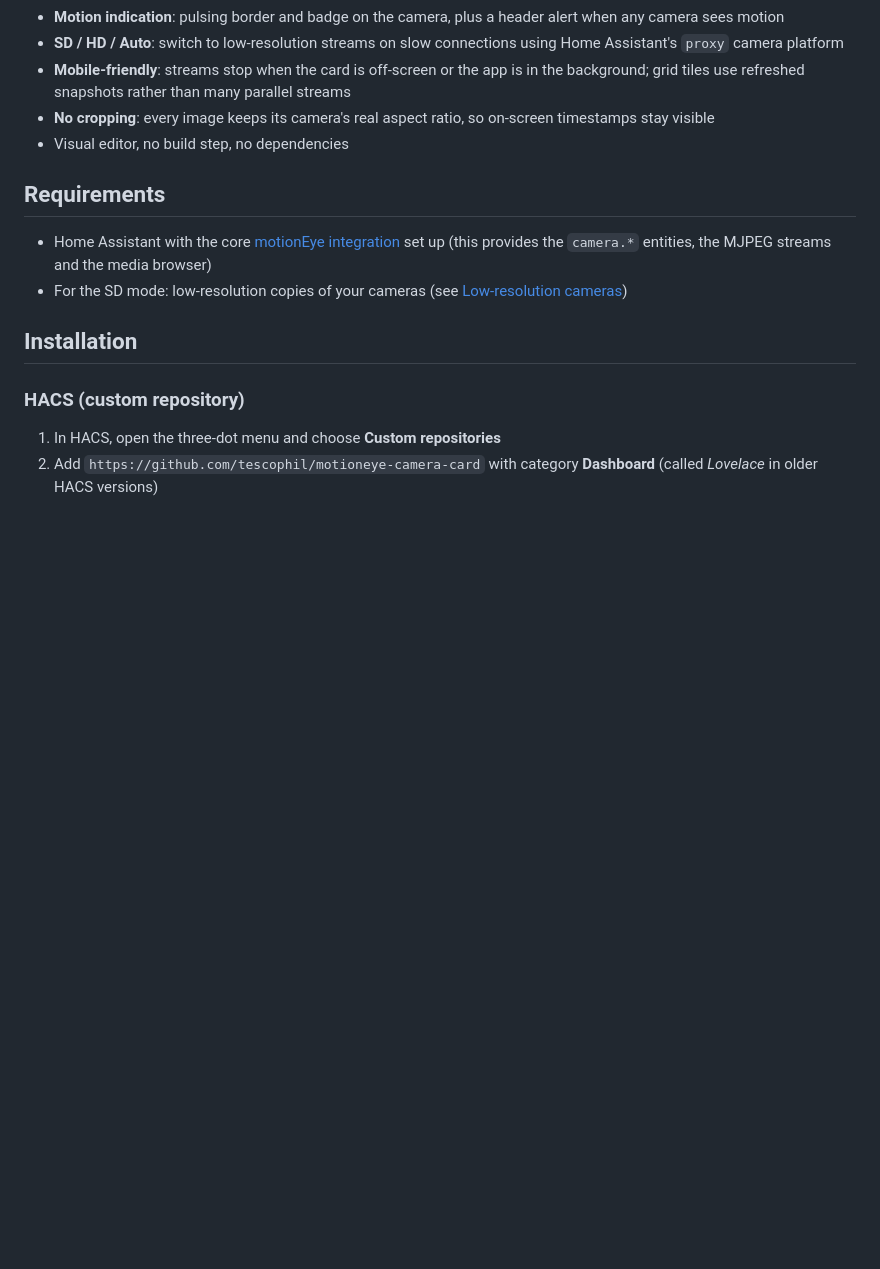
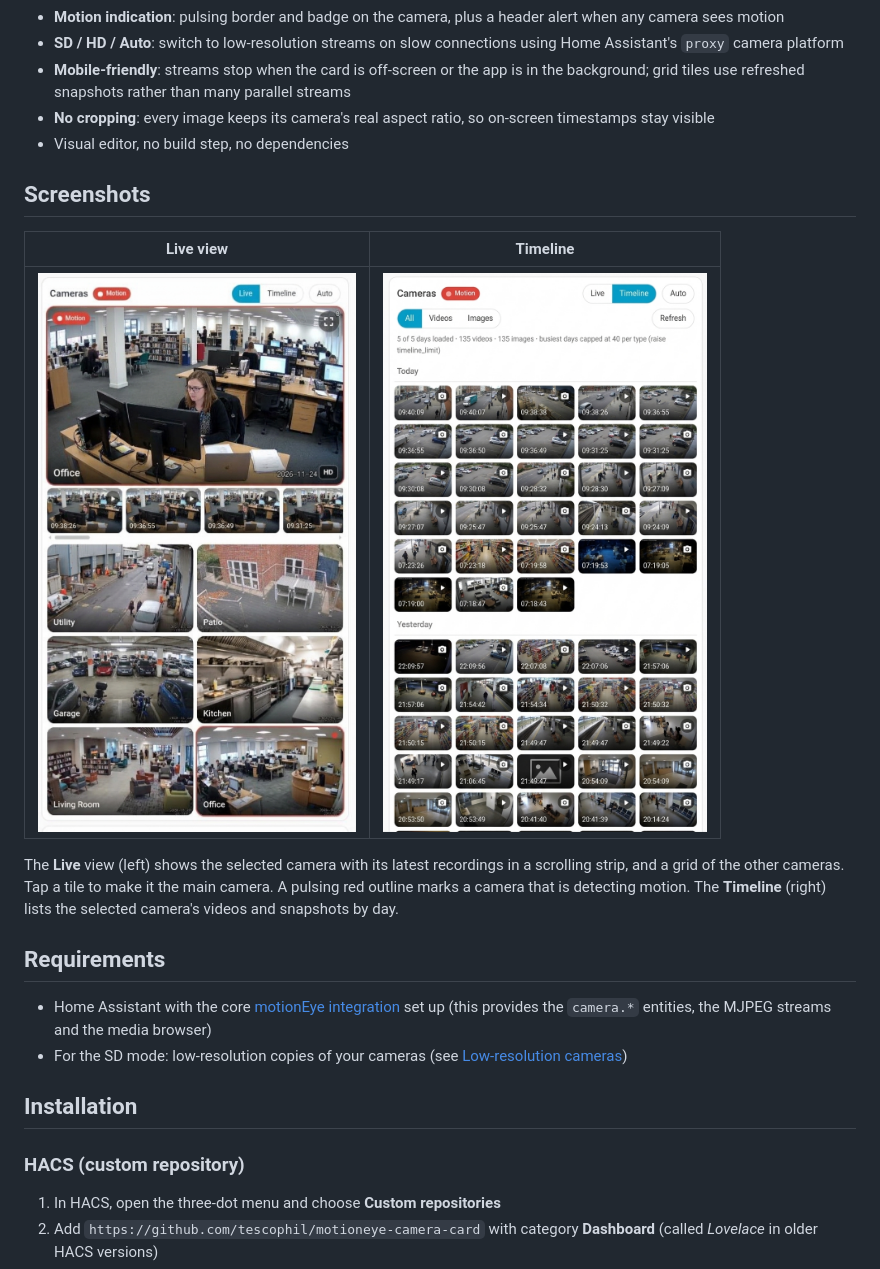
Before and after one commit to tescophil/motioneye-camera-card, a Markdown page: README.md, the part around the change. Rendered like a GitHub page; pictures changed too: docs/images/live-view.jpg (added), docs/images/timeline.jpg (added); blank space fills up the shorter version.

Commit message:
Add live view and timeline screenshots to the README
Co-Authored-By: Claude Sonnet 5.5 <noreply@anthropic.com>
Claude-Session: https://claude.ai/code/session_016zMpLATTQ1Mkba316naQQP

```diff
--- a/README.md
+++ b/README.md
@@ -16,6 +16,14 @@ A Lovelace card for Home Assistant that turns your [motionEye](https://github.co
 - **Mobile-friendly**: streams stop when the card is off-screen or the app is in the background; grid tiles use refreshed snapshots rather than many parallel streams
 - **No cropping**: every image keeps its camera's real aspect ratio, so on-screen timestamps stay visible
 - Visual editor, no build step, no dependencies
+
+## Screenshots
+
+| Live view | Timeline |
+| --- | --- |
+| ![Live view: a large main camera image with a motion indicator, a strip of recent recordings underneath and a grid of the other cameras](https://raw.githubusercontent.com/tescophil/motioneye-camera-card/main/docs/images/live-view.jpg) | ![Timeline: videos and snapshots grouped by day, with a summary of how many days were loaded](https://raw.githubusercontent.com/tescophil/motioneye-camera-card/main/docs/images/timeline.jpg) |
+
+The **Live** view (left) shows the selected camera with its latest recordings in a scrolling strip, and a grid of the other cameras. Tap a tile to make it the main camera. A pulsing red outline marks a camera that is detecting motion. The **Timeline** (right) lists the selected camera's videos and snapshots by day.
 
 ## Requirements
 
```
